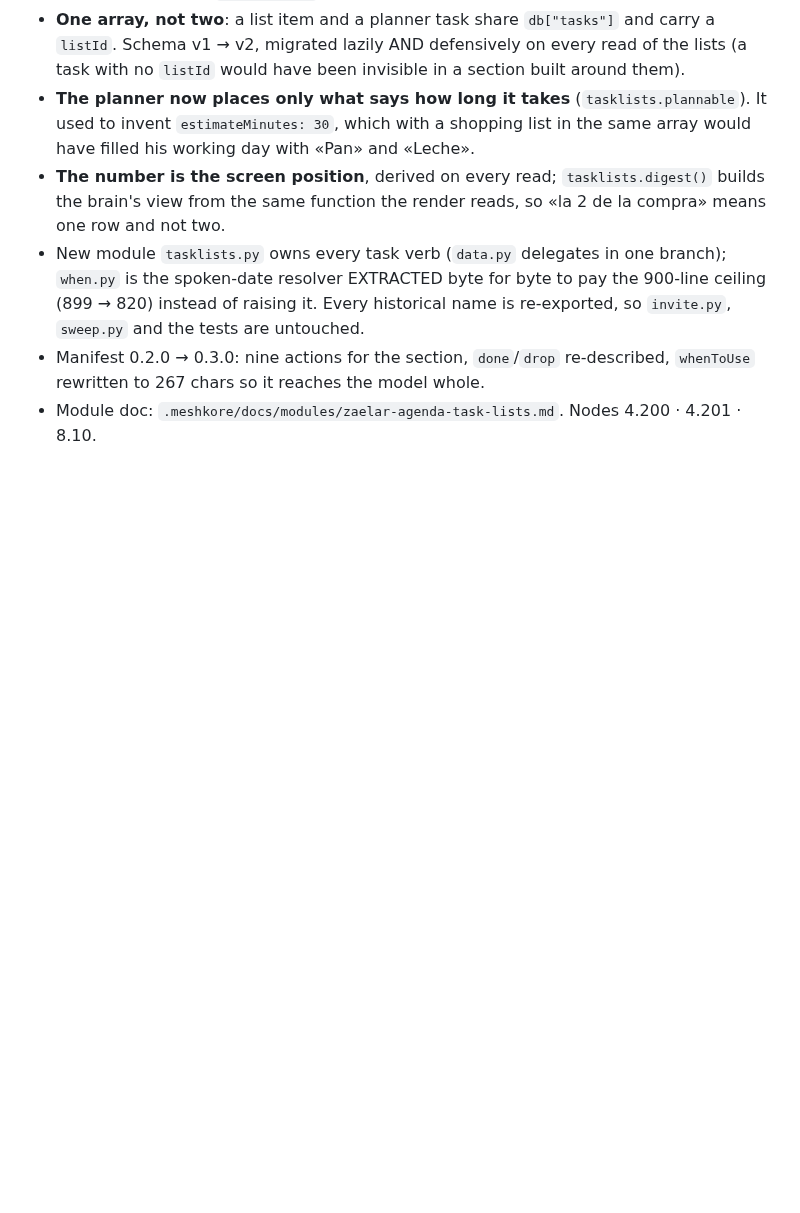
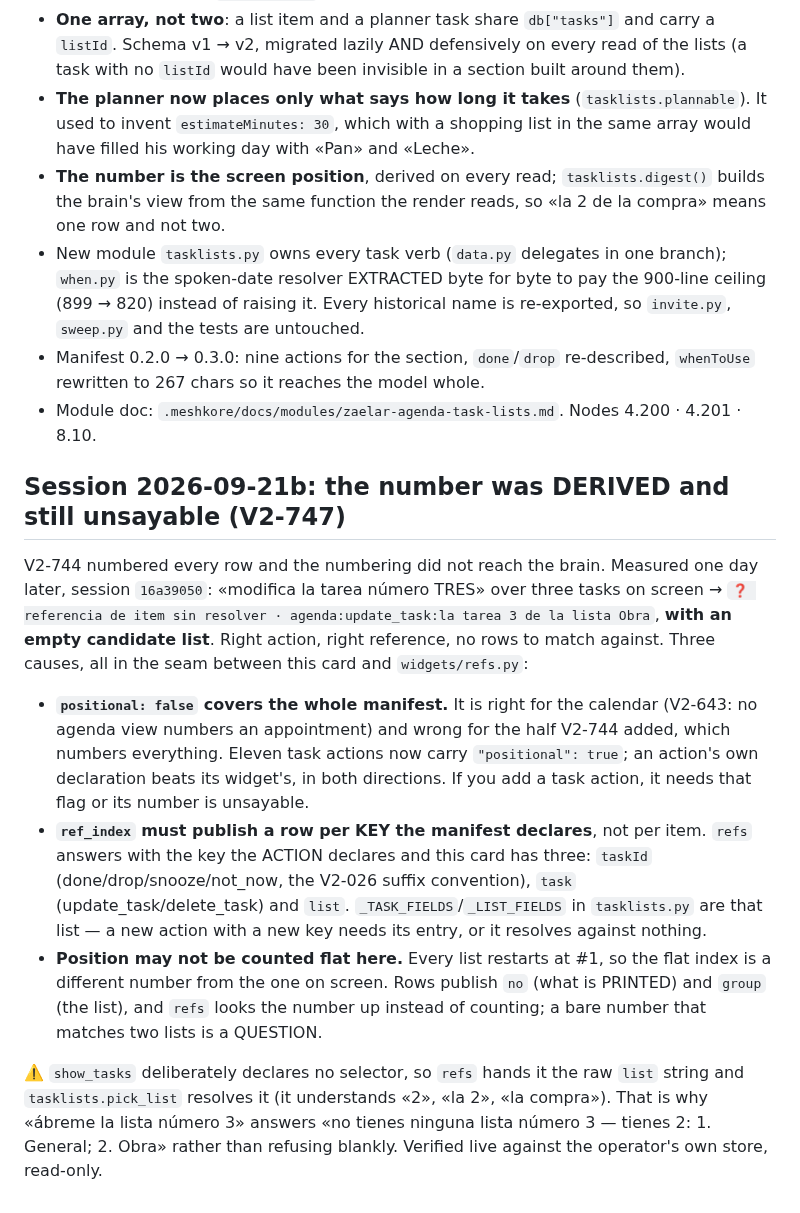
Before and after one commit to deepmindru-afk/zaelar, a Markdown page: widgets/agenda/notes.md, the part around the change. GitHub-like rendering; blank space fills up the shorter version.

Commit message:
docs(V2-747): the agenda's notes say why a derived number was still unsayable
Co-Authored-By: Claude Opus 5 (1M context) <noreply@anthropic.com>

```diff
--- a/widgets/agenda/notes.md
+++ b/widgets/agenda/notes.md
@@ -317,3 +317,28 @@ oye sale de `desc` (`_human_confirm_question`); queda como documentación en los
 - Manifest 0.2.0 → 0.3.0: nine actions for the section, `done`/`drop` re-described, `whenToUse` rewritten
   to 267 chars so it reaches the model whole.
 - Module doc: `.meshkore/docs/modules/zaelar-agenda-task-lists.md`. Nodes 4.200 · 4.201 · 8.10.
+
+## Session 2026-09-21b: the number was DERIVED and still unsayable (V2-747)
+
+V2-744 numbered every row and the numbering did not reach the brain. Measured one day later, session
+`16a39050`: «modifica la tarea número TRES» over three tasks on screen → `❓ referencia de item sin
+resolver · agenda:update_task:la tarea 3 de la lista Obra`, **with an empty candidate list**. Right
+action, right reference, no rows to match against. Three causes, all in the seam between this card and
+`widgets/refs.py`:
+
+- **`positional: false` covers the whole manifest.** It is right for the calendar (V2-643: no agenda view
+  numbers an appointment) and wrong for the half V2-744 added, which numbers everything. Eleven task
+  actions now carry `"positional": true`; an action's own declaration beats its widget's, in both
+  directions. If you add a task action, it needs that flag or its number is unsayable.
+- **`ref_index` must publish a row per KEY the manifest declares**, not per item. `refs` answers with the
+  key the ACTION declares and this card has three: `taskId` (done/drop/snooze/not_now, the V2-026 suffix
+  convention), `task` (update_task/delete_task) and `list`. `_TASK_FIELDS`/`_LIST_FIELDS` in `tasklists.py`
+  are that list — a new action with a new key needs its entry, or it resolves against nothing.
+- **Position may not be counted flat here.** Every list restarts at #1, so the flat index is a different
+  number from the one on screen. Rows publish `no` (what is PRINTED) and `group` (the list), and `refs`
+  looks the number up instead of counting; a bare number that matches two lists is a QUESTION.
+
+⚠️ `show_tasks` deliberately declares no selector, so `refs` hands it the raw `list` string and
+`tasklists.pick_list` resolves it (it understands «2», «la 2», «la compra»). That is why «ábreme la lista
+número 3» answers «no tienes ninguna lista número 3 — tienes 2: 1. General; 2. Obra» rather than refusing
+blankly. Verified live against the operator's own store, read-only.
```
